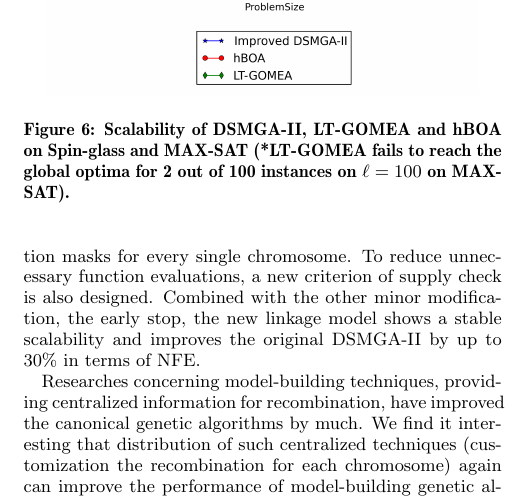
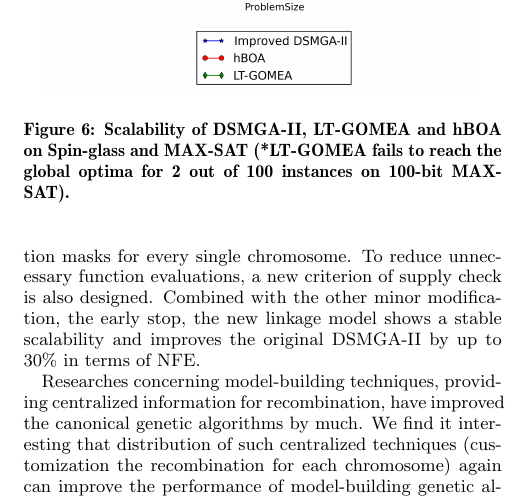
Before and after one commit to PENGChunJen/Paper, a LaTeX paper (Two-edge graphical linkage model for DSMGA-II.tex): part of one column of page 8 of 8, cut so that both start at the same text. Compiled offline with pdfLaTeX.

Commit message:
Add files via upload

```diff
--- a/Two-edge graphical linkage model for DSMGA-II.tex
+++ b/Two-edge graphical linkage model for DSMGA-II.tex
@@ -716,7 +716,7 @@ Such improvement may be applied to other evolutionary algorithms as well; of cou
 \begin{figure}
 \centering
 \includegraphics[width=3in]{spin_satResults}
-\caption{Scalability of DSMGA-II, LT-GOMEA and hBOA on Spin-glass and MAX-SAT (*LT-GOMEA fails to reach the global optima for 2 out of 100 instances on $\ell=100$ on MAX-SAT).}
+\caption{Scalability of DSMGA-II, LT-GOMEA and hBOA on Spin-glass and MAX-SAT (*LT-GOMEA fails to reach the global optima for 2 out of 100 instances on 100-bit  MAX-SAT).}
 \end{figure}
 %\end{document}  % This is where a 'short' article might terminate
 
```
Also changed, not shown: Two-edge graphical linkage model for DSMGA-II.pdf.
